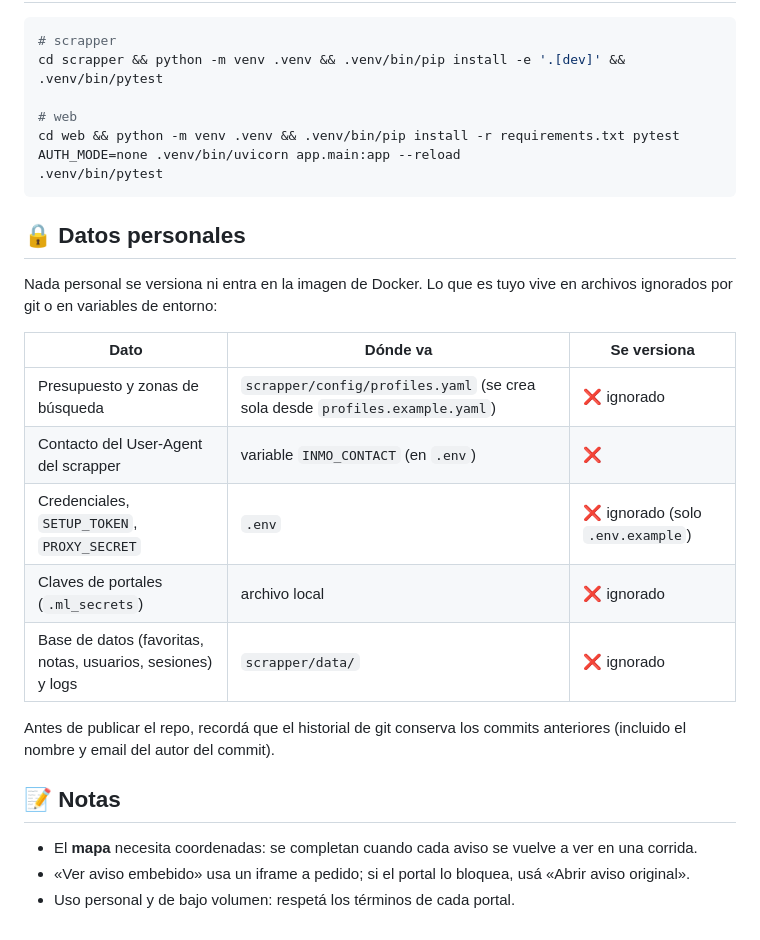
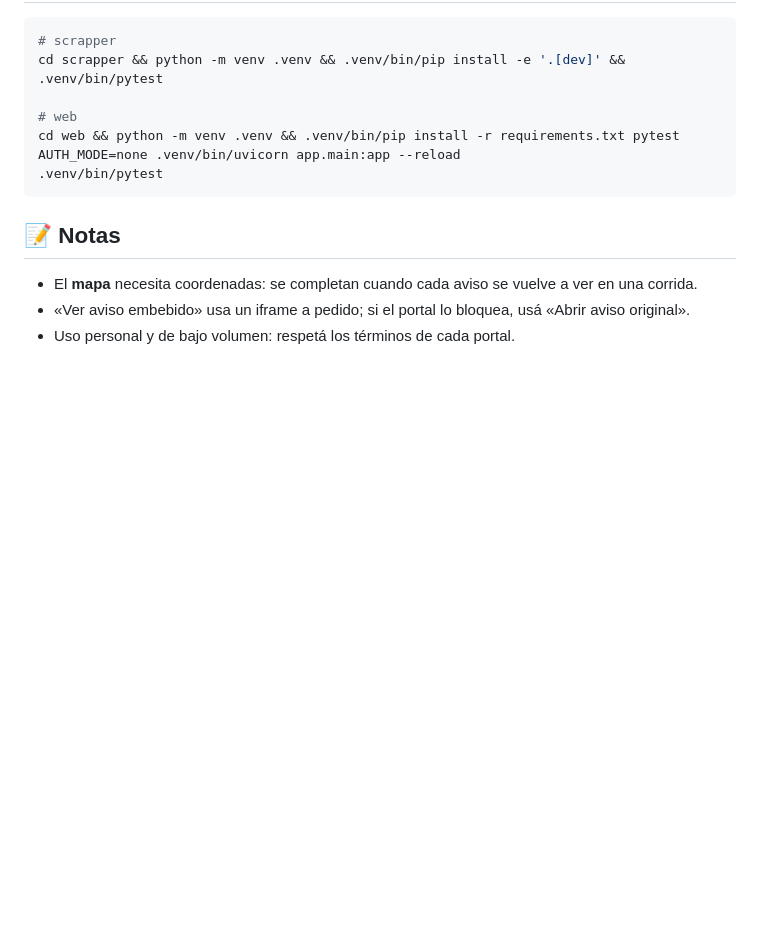
Before and after one commit to Nrlemo/inmo-scrapper, a Markdown page: README.md, the part around the change. GitHub-like rendering; blank space fills up the shorter version.

Commit message:
Remove personal data section from README
Removed personal data section from README to enhance security and clarify versioning practices.

````diff
--- a/README.md
+++ b/README.md
@@ -264,20 +264,6 @@ AUTH_MODE=none .venv/bin/uvicorn app.main:app --reload
 .venv/bin/pytest
 ```
 
-## 🔒 Datos personales
-
-Nada personal se versiona ni entra en la imagen de Docker. Lo que es tuyo vive en archivos ignorados por git o en variables de entorno:
-
-| Dato | Dónde va | Se versiona |
-|---|---|---|
-| Presupuesto y zonas de búsqueda | `scrapper/config/profiles.yaml` (se crea sola desde `profiles.example.yaml`) | ❌ ignorado |
-| Contacto del User-Agent del scrapper | variable `INMO_CONTACT` (en `.env`) | ❌ |
-| Credenciales, `SETUP_TOKEN`, `PROXY_SECRET` | `.env` | ❌ ignorado (solo `.env.example`) |
-| Claves de portales (`.ml_secrets`) | archivo local | ❌ ignorado |
-| Base de datos (favoritas, notas, usuarios, sesiones) y logs | `scrapper/data/` | ❌ ignorado |
-
-Antes de publicar el repo, recordá que el historial de git conserva los commits anteriores (incluido el nombre y email del autor del commit).
-
 ## 📝 Notas
 
 - El **mapa** necesita coordenadas: se completan cuando cada aviso se vuelve a ver en una corrida.
````
